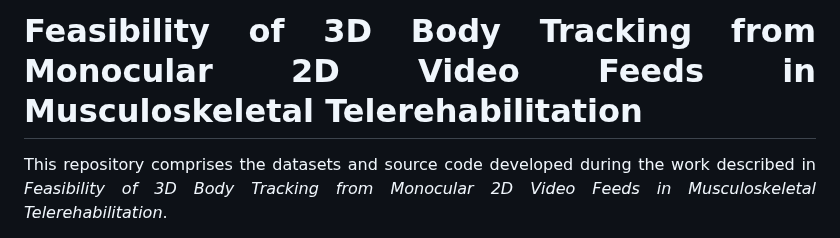
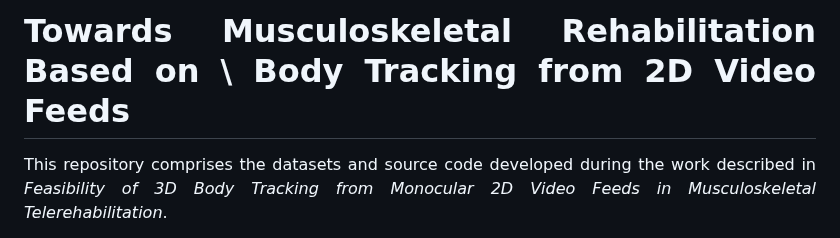
Before and after one commit to rahmivinnn/mediapipetest, a Markdown page: README.md, the part around the change. Rendered like a GitHub page.

```diff
--- a/README.md
+++ b/README.md
@@ -1,6 +1,6 @@
 <div align="justify">
 
-# Feasibility of 3D Body Tracking from Monocular 2D Video Feeds in Musculoskeletal Telerehabilitation
+# Towards Musculoskeletal Rehabilitation Based on \\ Body Tracking from 2D Video Feeds
 
 This repository comprises the datasets and source code developed during the work described in *Feasibility of 3D Body Tracking from Monocular 2D Video Feeds in Musculoskeletal Telerehabilitation*.
 
```
